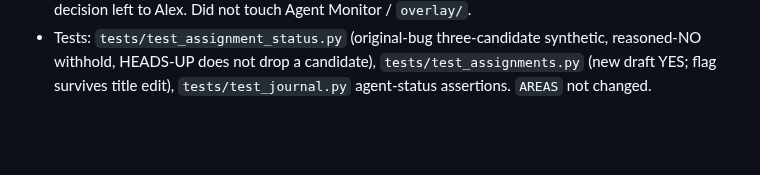
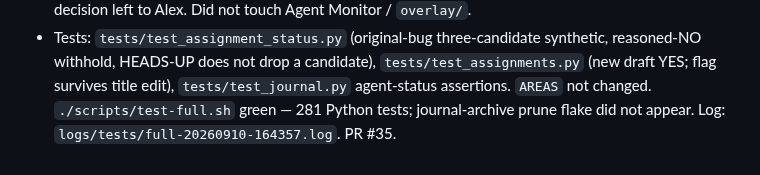
Before and after one commit to Avdbergnmf/omarchy-jarvis, a Markdown page: docs/PROGRESS.md, the part around the change. Rendered like a GitHub page; blank space fills up the shorter version.

Commit message:
docs: record A-042 test-full green (281 tests)
Journal-archive prune flake did not appear on this run.

Co-authored-by: Alex <Avdbergnmf@users.noreply.github.com>

```diff
--- a/docs/PROGRESS.md
+++ b/docs/PROGRESS.md
@@ -951,3 +951,5 @@ validation remains pending because the browser connector exposes no browser on t
   reasoned-NO withhold, HEADS-UP does not drop a candidate),
   `tests/test_assignments.py` (new draft YES; flag survives title edit),
   `tests/test_journal.py` agent-status assertions. `AREAS` not changed.
+  `./scripts/test-full.sh` green — 281 Python tests; journal-archive prune flake did
+  not appear. Log: `logs/tests/full-20260910-164357.log`. PR #35.
```
